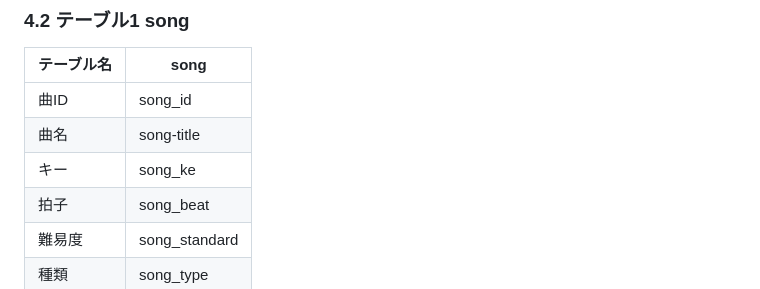
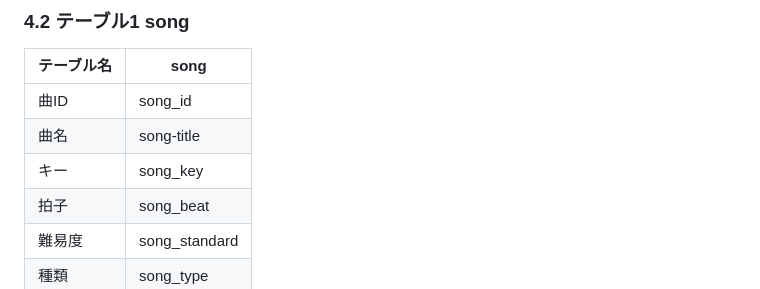
Before and after one commit to k22027/myjazznote_db, a Markdown page: README.md, the part around the change. GitHub-like rendering.

Commit message:
誤字修正

```diff
--- a/README.md
+++ b/README.md
@@ -108,7 +108,7 @@
 | ---- | ---- |
 | 曲ID | song_id |
 | 曲名 | song-title |
-| キー | song_ke |
+| キー | song_key |
 | 拍子 | song_beat |
 | 難易度 | song_standard |
 | 種類 | song_type |
```
